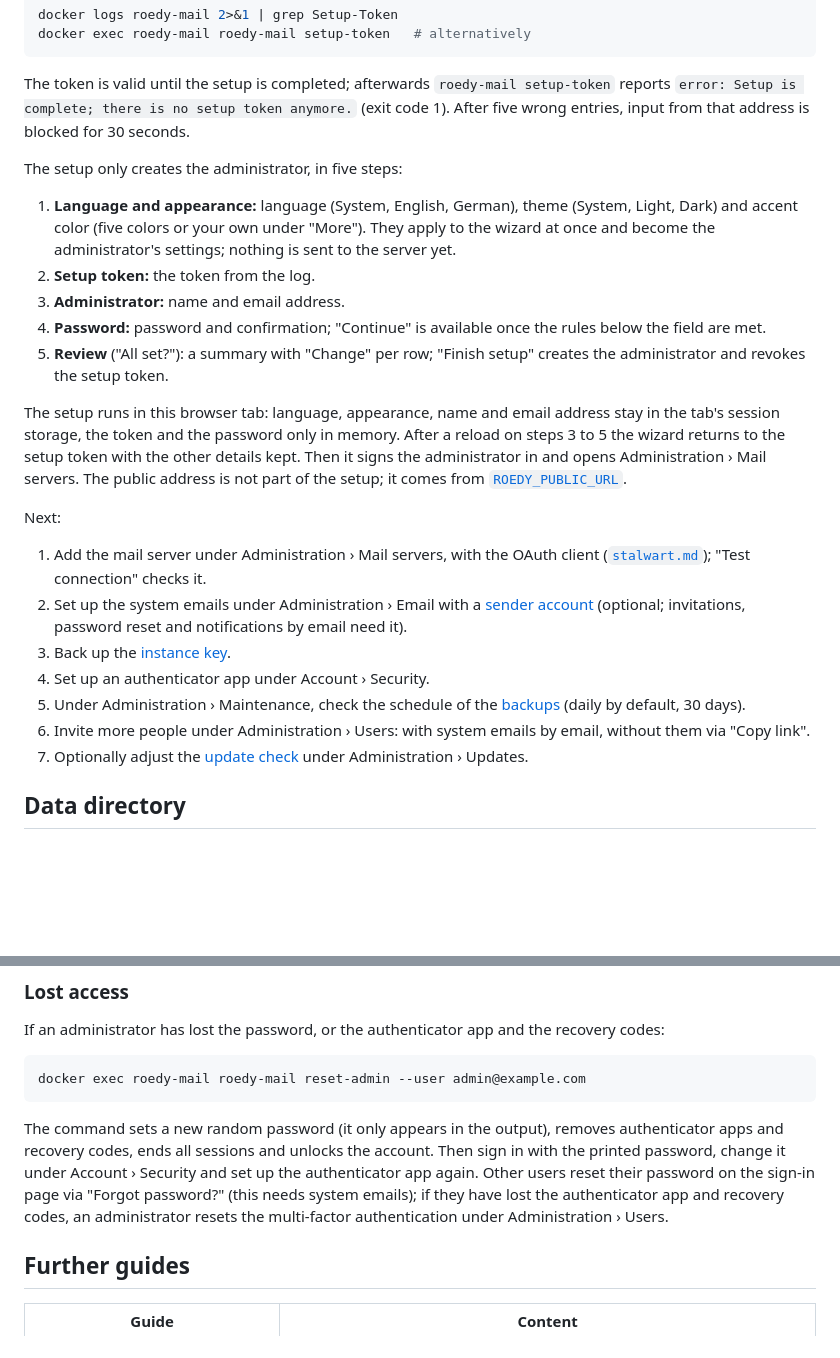
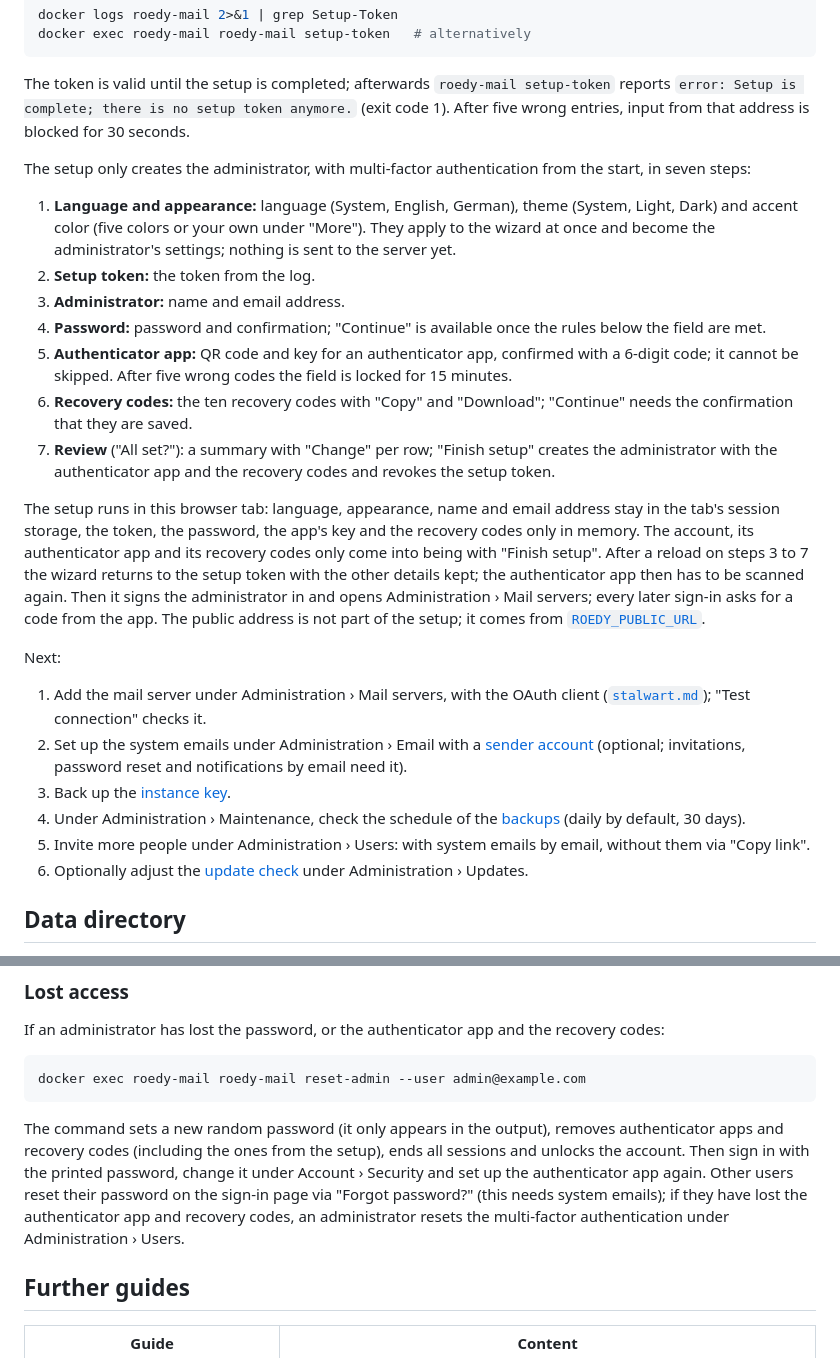
Before and after one commit to roedylabs/mail, a Markdown page: docs/ops.md, 2 parts joined by grey strips. Drawn GitHub-style; blank space fills up the shorter version.

Commit message:
feat(web): multi-factor row in the setup review and done screen (#230)
Co-authored-by: Claude Opus 5.5 <noreply@anthropic.com>

````diff
--- a/docs/ops.md
+++ b/docs/ops.md
@@ -177,25 +177,26 @@ docker exec roedy-mail roedy-mail setup-token   # alternatively
 
 The token is valid until the setup is completed; afterwards `roedy-mail setup-token` reports `error: Setup is complete; there is no setup token anymore.` (exit code 1). After five wrong entries, input from that address is blocked for 30 seconds.
 
-The setup only creates the administrator, in five steps:
+The setup only creates the administrator, with multi-factor authentication from the start, in seven steps:
 
 1. **Language and appearance:** language (System, English, German), theme (System, Light, Dark) and accent color (five colors or your own under "More"). They apply to the wizard at once and become the administrator's settings; nothing is sent to the server yet.
 2. **Setup token:** the token from the log.
 3. **Administrator:** name and email address.
 4. **Password:** password and confirmation; "Continue" is available once the rules below the field are met.
-5. **Review** ("All set?"): a summary with "Change" per row; "Finish setup" creates the administrator and revokes the setup token.
+5. **Authenticator app:** QR code and key for an authenticator app, confirmed with a 6-digit code; it cannot be skipped. After five wrong codes the field is locked for 15 minutes.
+6. **Recovery codes:** the ten recovery codes with "Copy" and "Download"; "Continue" needs the confirmation that they are saved.
+7. **Review** ("All set?"): a summary with "Change" per row; "Finish setup" creates the administrator with the authenticator app and the recovery codes and revokes the setup token.
 
-The setup runs in this browser tab: language, appearance, name and email address stay in the tab's session storage, the token and the password only in memory. After a reload on steps 3 to 5 the wizard returns to the setup token with the other details kept. Then it signs the administrator in and opens Administration › Mail servers. The public address is not part of the setup; it comes from [`ROEDY_PUBLIC_URL`](#configuration).
+The setup runs in this browser tab: language, appearance, name and email address stay in the tab's session storage, the token, the password, the app's key and the recovery codes only in memory. The account, its authenticator app and its recovery codes only come into being with "Finish setup". After a reload on steps 3 to 7 the wizard returns to the setup token with the other details kept; the authenticator app then has to be scanned again. Then it signs the administrator in and opens Administration › Mail servers; every later sign-in asks for a code from the app. The public address is not part of the setup; it comes from [`ROEDY_PUBLIC_URL`](#configuration).
 
 Next:
 
 1. Add the mail server under Administration › Mail servers, with the OAuth client ([`stalwart.md`](setup/stalwart.md#oauth-client)); "Test connection" checks it.
 2. Set up the system emails under Administration › Email with a [sender account](setup/stalwart.md#sender-account-for-system-emails) (optional; invitations, password reset and notifications by email need it).
 3. Back up the [instance key](#instance-key).
-4. Set up an authenticator app under Account › Security.
-5. Under Administration › Maintenance, check the schedule of the [backups](#backup-and-restore) (daily by default, 30 days).
-6. Invite more people under Administration › Users: with system emails by email, without them via "Copy link".
-7. Optionally adjust the [update check](#updates) under Administration › Updates.
+4. Under Administration › Maintenance, check the schedule of the [backups](#backup-and-restore) (daily by default, 30 days).
+5. Invite more people under Administration › Users: with system emails by email, without them via "Copy link".
+6. Optionally adjust the [update check](#updates) under Administration › Updates.
 
 ## Data directory
 
@@ -407,7 +408,7 @@ If an administrator has lost the password, or the authenticator app and the reco
 docker exec roedy-mail roedy-mail reset-admin --user admin@example.com
 ```
 
-The command sets a new random password (it only appears in the output), removes authenticator apps and recovery codes, ends all sessions and unlocks the account. Then sign in with the printed password, change it under Account › Security and set up the authenticator app again. Other users reset their password on the sign-in page via "Forgot password?" (this needs system emails); if they have lost the authenticator app and recovery codes, an administrator resets the multi-factor authentication under Administration › Users.
+The command sets a new random password (it only appears in the output), removes authenticator apps and recovery codes (including the ones from the setup), ends all sessions and unlocks the account. Then sign in with the printed password, change it under Account › Security and set up the authenticator app again. Other users reset their password on the sign-in page via "Forgot password?" (this needs system emails); if they have lost the authenticator app and recovery codes, an administrator resets the multi-factor authentication under Administration › Users.
 
 ## Further guides
 
````
Also changed, not shown: docs/walkthrough.md (+6 -4 lines), docs/screenshots/setup-review.png, 8 other files.
